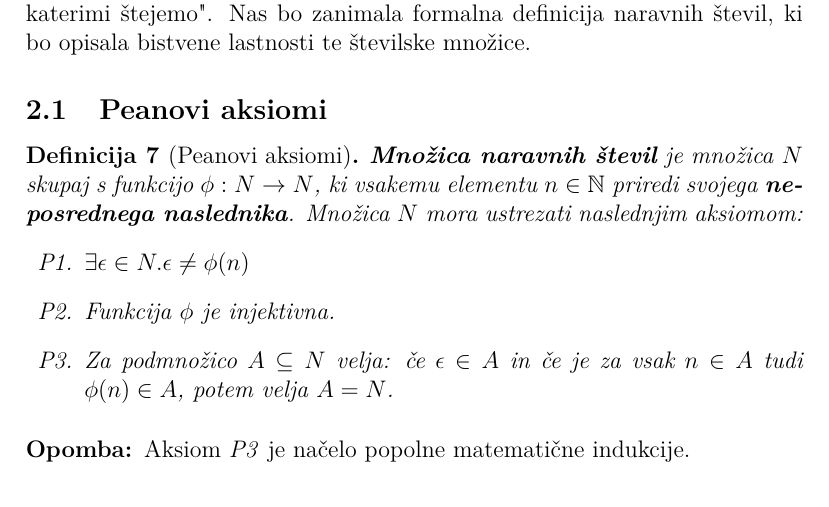
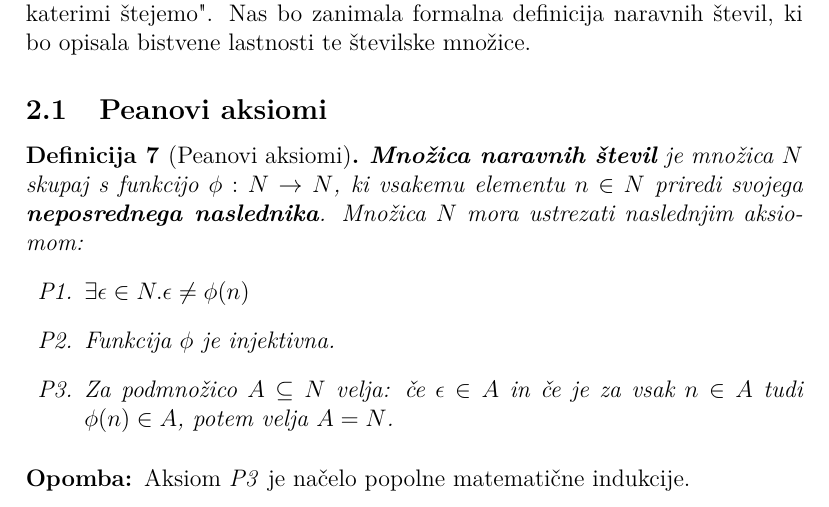
Before and after one commit to drNancelj/ETS_skripta, a LaTeX document (ets_skripta.tex): part of page 8 of 36, cut so that both start at the same text. Compiled offline with pdfLaTeX.

```diff
--- a/ets_skripta.tex
+++ b/ets_skripta.tex
@@ -206,7 +206,7 @@
 \subsection{Peanovi aksiomi}
 
 \begin{defi}[Peanovi aksiomi]
-\textbf{Množica naravnih števil} je množica $N$ skupaj s funkcijo $\phi : N\to N$, ki vsakemu elementu $n\in \mathbb{N}$ priredi svojega \textbf{neposrednega naslednika}. Množica $N$ mora ustrezati naslednjim aksiomom:
+\textbf{Množica naravnih števil} je množica $N$ skupaj s funkcijo $\phi : N\to N$, ki vsakemu elementu $n\in N$ priredi svojega \textbf{neposrednega naslednika}. Množica $N$ mora ustrezati naslednjim aksiomom:
 \begin{itemize}
 \item[P1.] $\exists \epsilon \in N. \epsilon \neq \phi(n)$
 \item[P2.] Funkcija $\phi$ je injektivna.
```
Also changed, not shown: README.md, ets_skripta.pdf.
